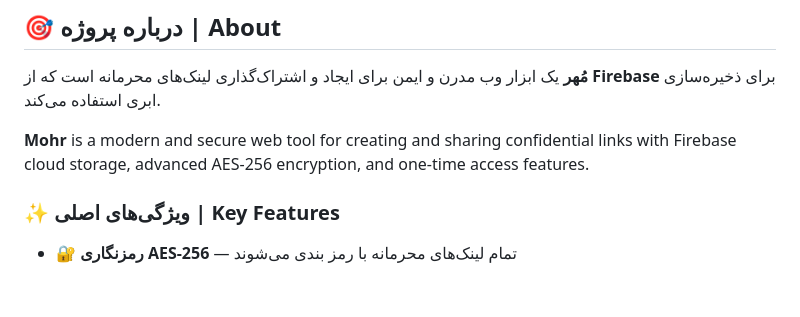
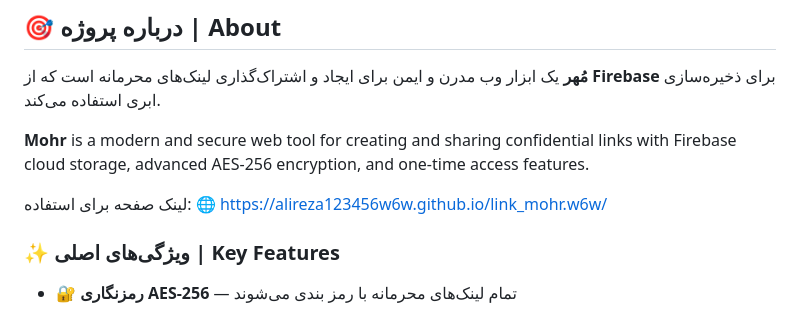
Before and after one commit to Alireza123456w6w/link_mohr.w6w, a Markdown page: README.md, the part around the change. GitHub-like rendering; blank space fills up the shorter version.

```diff
--- a/README.md
+++ b/README.md
@@ -13,6 +13,9 @@
 **مُهر** یک ابزار وب مدرن و ایمن برای ایجاد و اشتراک‌گذاری لینک‌های محرمانه است که از **Firebase** برای ذخیره‌سازی ابری استفاده می‌کند.
 
 **Mohr** is a modern and secure web tool for creating and sharing confidential links with Firebase cloud storage, advanced AES-256 encryption, and one-time access features.
+
+لینک صفحه برای استفاده:
+🌐 https://alireza123456w6w.github.io/link_mohr.w6w/
 
 ### ✨ ویژگی‌های اصلی | Key Features
 
```
